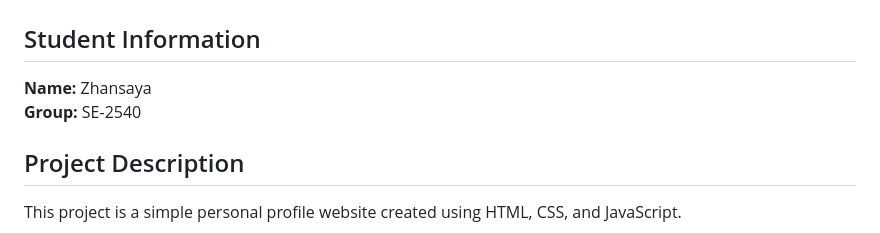
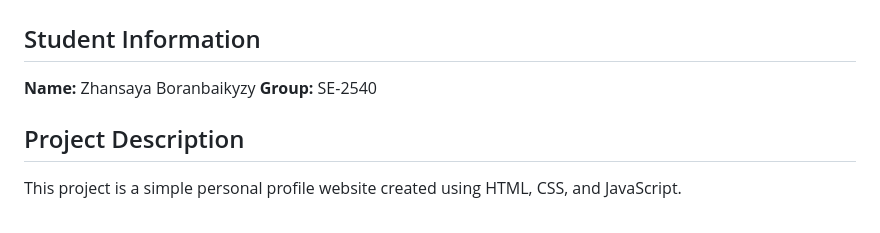
Before and after one commit to zhansayaboranbaykyzy07-code/assignment5web, a Markdown page: README.md, the part around one of its changes. GitHub-like rendering.

Commit message:
Revise README with updated student details
Updated student information and project description in README.

```diff
--- a/README.md
+++ b/README.md
@@ -2,7 +2,7 @@
 
 ## Student Information
 
-**Name:** Zhansaya
+**Name:** Zhansaya  Boranbaikyzy
 **Group:** SE-2540
 
 ## Project Description
```
Also changed, not shown: other parts of README.md (+5 -6 lines).
